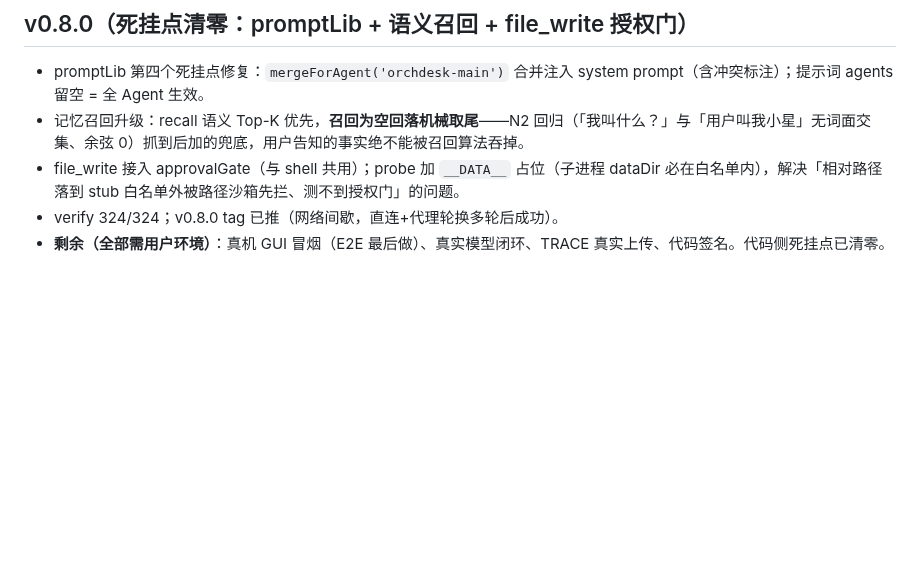
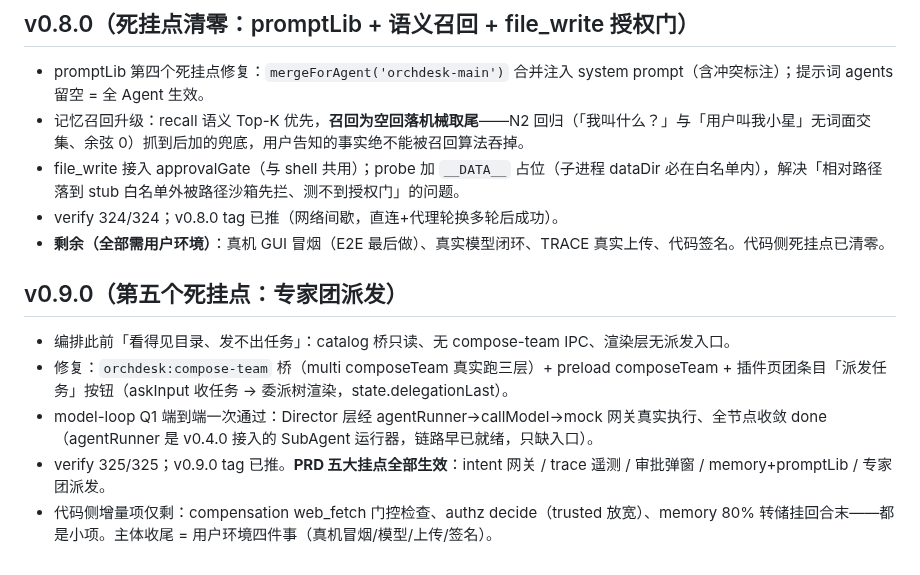
Before and after one commit to ra1nzzz/orchdesk, a Markdown page: .workbuddy/memory/2026-08-30.md, the part around the change. Drawn GitHub-style; blank space fills up the shorter version.

Commit message:
chore: workspace memory for v0.9.0

```diff
--- a/.workbuddy/memory/2026-08-30.md
+++ b/.workbuddy/memory/2026-08-30.md
@@ -50,3 +50,10 @@
 - file_write 接入 approvalGate（与 shell 共用）；probe 加 `__DATA__` 占位（子进程 dataDir 必在白名单内），解决「相对路径落到 stub 白名单外被路径沙箱先拦、测不到授权门」的问题。
 - verify 324/324；v0.8.0 tag 已推（网络间歇，直连+代理轮换多轮后成功）。
 - **剩余（全部需用户环境）**：真机 GUI 冒烟（E2E 最后做）、真实模型闭环、TRACE 真实上传、代码签名。代码侧死挂点已清零。
+
+## v0.9.0（第五个死挂点：专家团派发）
+- 编排此前「看得见目录、发不出任务」：catalog 桥只读、无 compose-team IPC、渲染层无派发入口。
+- 修复：`orchdesk:compose-team` 桥（multi composeTeam 真实跑三层）+ preload composeTeam + 插件页团条目「派发任务」按钮（askInput 收任务 → 委派树渲染，state.delegationLast）。
+- model-loop Q1 端到端一次通过：Director 层经 agentRunner→callModel→mock 网关真实执行、全节点收敛 done（agentRunner 是 v0.4.0 接入的 SubAgent 运行器，链路早已就绪，只缺入口）。
+- verify 325/325；v0.9.0 tag 已推。**PRD 五大挂点全部生效**：intent 网关 / trace 遥测 / 审批弹窗 / memory+promptLib / 专家团派发。
+- 代码侧增量项仅剩：compensation web_fetch 门控检查、authz decide（trusted 放宽）、memory 80% 转储挂回合末——都是小项。主体收尾 = 用户环境四件事（真机冒烟/模型/上传/签名）。
```
